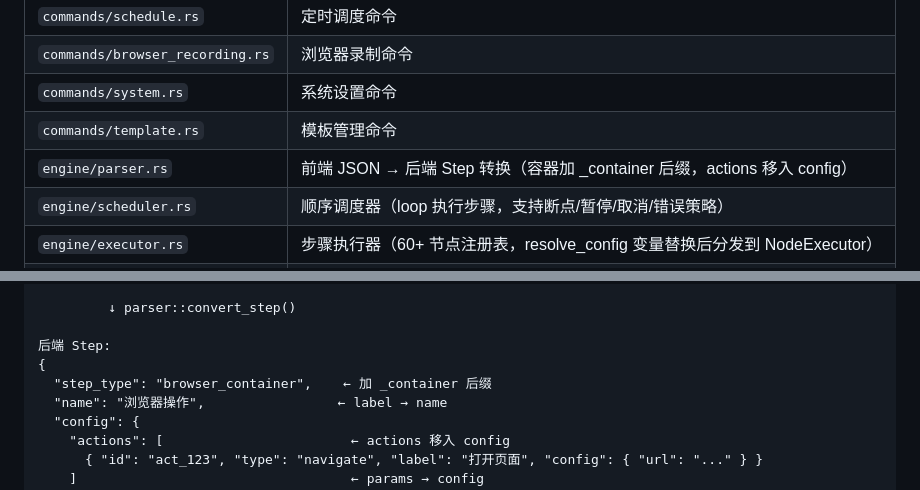
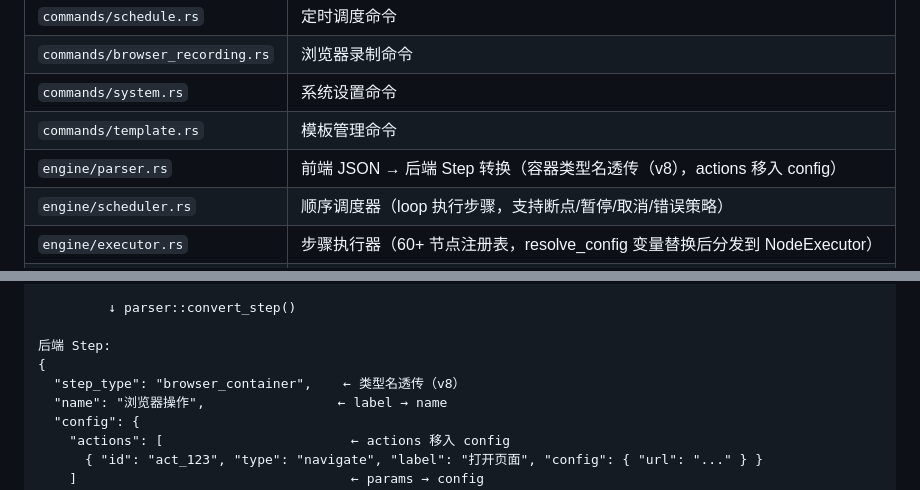
Before and after one commit to haozicnm/workflow-engine-desktop, a Markdown page: docs/CODEBASE_ANALYSIS.md, 2 parts joined by grey strips. GitHub-like rendering.

```diff
--- a/docs/CODEBASE_ANALYSIS.md
+++ b/docs/CODEBASE_ANALYSIS.md
@@ -81,7 +81,7 @@ Editor.vue 点击「运行」  → useStepRunner → safeInvoke('run_start', { w
 | `commands/browser_recording.rs` | 浏览器录制命令 |
 | `commands/system.rs` | 系统设置命令 |
 | `commands/template.rs` | 模板管理命令 |
-| `engine/parser.rs` | 前端 JSON → 后端 Step 转换（容器加 _container 后缀，actions 移入 config） |
+| `engine/parser.rs` | 前端 JSON → 后端 Step 转换（容器类型名透传（v8），actions 移入 config） |
 | `engine/scheduler.rs` | 顺序调度器（loop 执行步骤，支持断点/暂停/取消/错误策略） |
 | `engine/executor.rs` | 步骤执行器（60+ 节点注册表，resolve_config 变量替换后分发到 NodeExecutor） |
 | `engine/context.rs` | 执行上下文（variables + step_outputs + resolve_var 三层查找） |
@@ -144,7 +144,7 @@ Editor.vue 点击「运行」  → useStepRunner → safeInvoke('run_start', { w
 
 后端 Step:
 {
-  "step_type": "browser_container",    ← 加 _container 后缀
+  "step_type": "browser_container",    ← 类型名透传（v8）
   "name": "浏览器操作",                 ← label → name
   "config": {
     "actions": [                        ← actions 移入 config
```
Also changed, not shown: docs/ARCHITECTURE.md (+6 -6 lines), docs/learning-ui-tars.md (+1 -1 lines).
